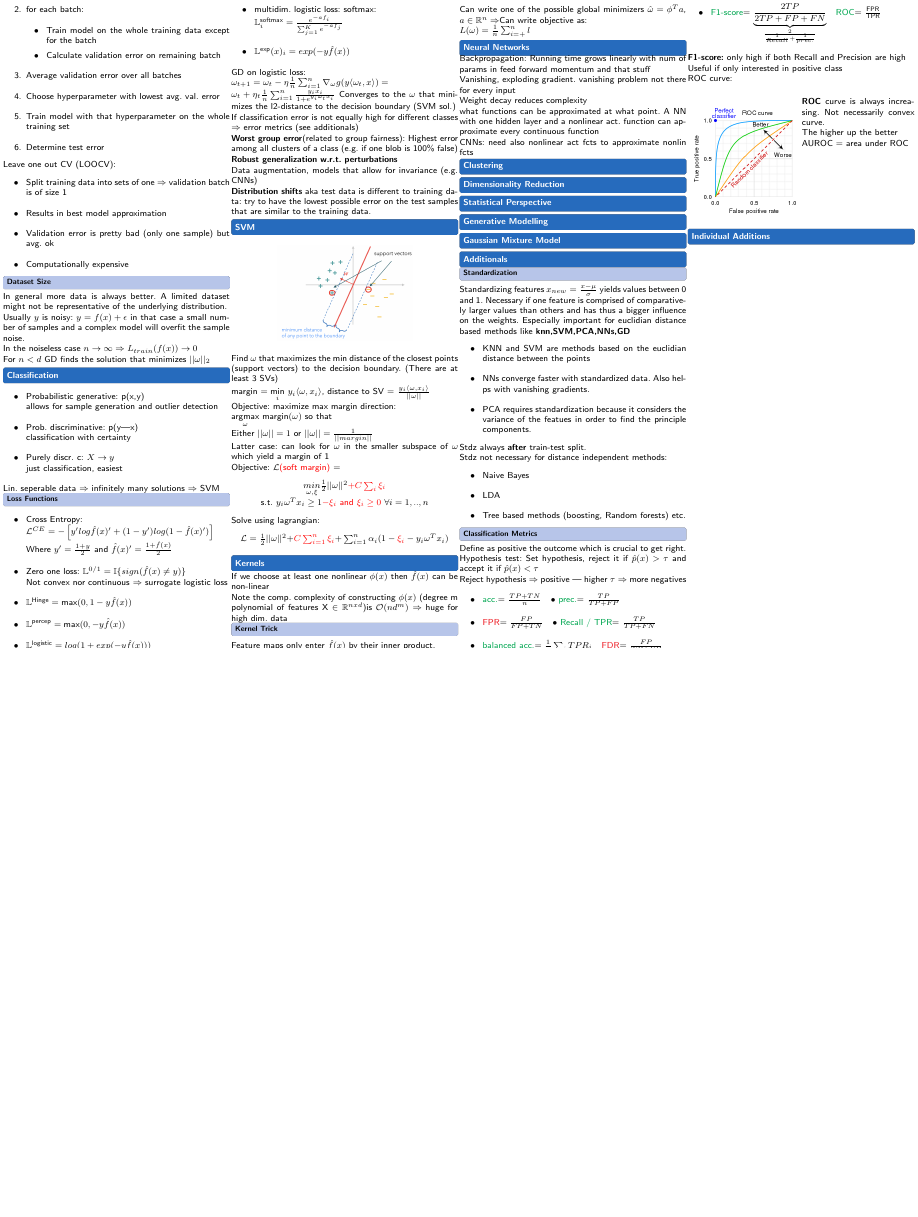
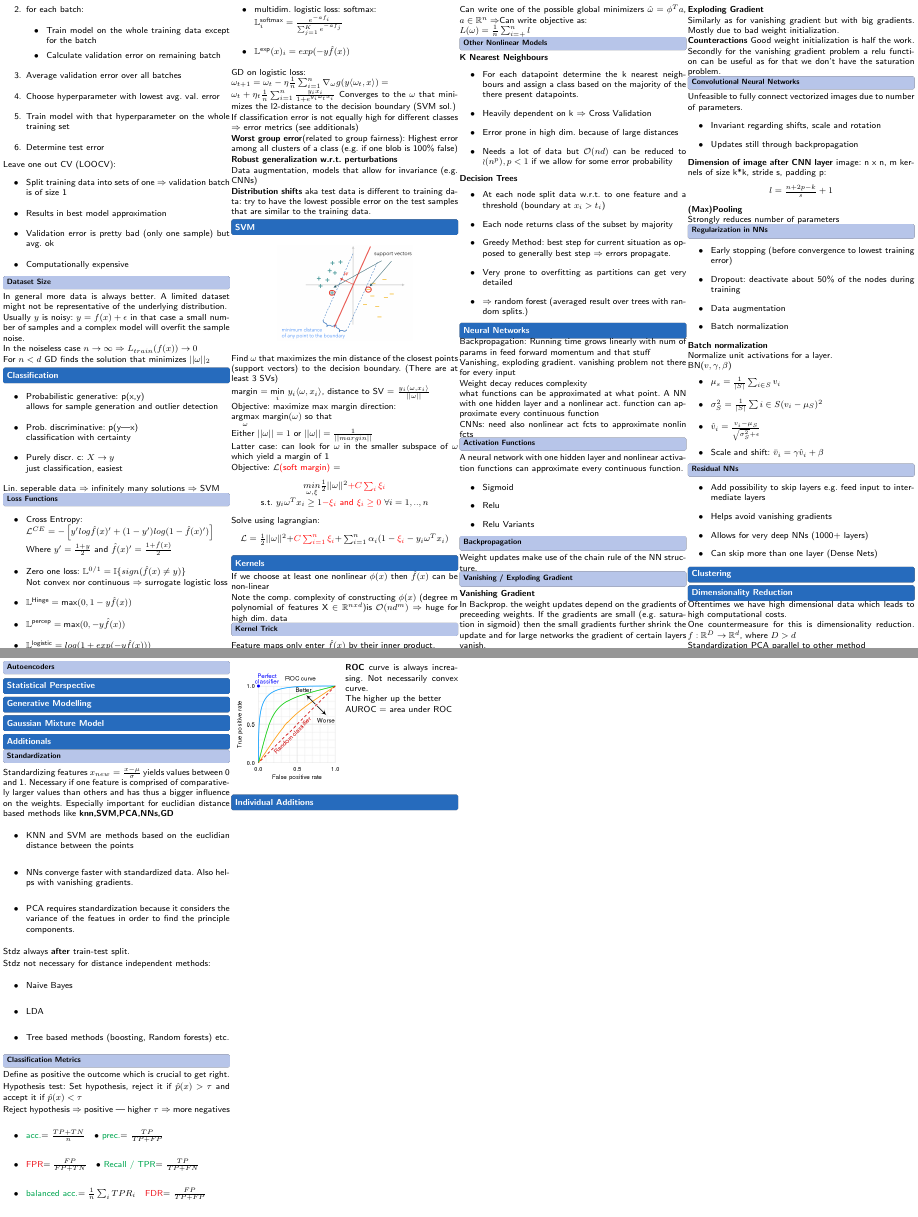
Before and after one commit to Sp0och/IML_latex, a LaTeX document (IML.tex, which reads 10_dimension_reduction/dimensionality_reduction.tex, 7_kernels/7.2_other_nonlinear_models.tex, 7_kernels/kernels.tex): part of page 2 of 2 before the commit and two parts of pages 2 and 3 of 3 after it, the two joined at a grey line, cut at the place of the change, the shorter picture padded with empty space. Compiled offline with pdfLaTeX.

Commit message:
progress

```diff
--- a/10_dimension_reduction/dimensionality_reduction.tex
+++ b/10_dimension_reduction/dimensionality_reduction.tex
@@ -0,0 +1,6 @@
+Oftentimes we have high dimensional data which leads to high computational costs.
+
+One countermeasure for this is dimensionality reduction. $f: \mathbb{R}^D \rightarrow \mathbb{R}^d$, where $D > d$
+
+\input{10_dimension_reduction/PCA.tex}
+\input{10_dimension_reduction/autoencoders.tex}
--- /dev/null
+++ b/7_kernels/7.2_other_nonlinear_models.tex
@@ -0,0 +1,17 @@
+\subsection{Other Nonlinear Models}
+
+\textbf{K Nearest Neighbours}
+\begin{itemize}
+    \item For each datapoint determine the k nearest neighbours and assign a class based on the majority of the there present datapoints.
+    \item Heavily dependent on k $\Rightarrow$ Cross Validation
+    \item Error prone in high dim. because of large distances
+    \item Needs a lot of data but $\mathcal{O}(nd)$ can be reduced to $\mathcal{o}(n^p),p<1$ if we allow for some error probability
+\end{itemize}
+\textbf{Decision Trees}
+\begin{itemize}
+    \item At each node split data w.r.t. to one feature and a threshold (boundary at $x_i > t_i$)
+    \item Each node returns class of the subset by majority
+    \item Greedy Method: best step for current situation as opposed to generally best step $\Rightarrow$ errors propagate.
+    \item Very prone to overfitting as partitions can get very detailed
+    \item $\Rightarrow$ random forest (averaged result over trees with random splits.)
+\end{itemize}
--- a/7_kernels/kernels.tex
+++ b/7_kernels/kernels.tex
@@ -2,8 +2,8 @@ If we choose at least one nonlinear $\phi(x)$ then $\hat{f}(x)$ can be non-linea
 
 Note the comp. complexity of constructing $\phi(x)$ (degree m polynomial of features X $\in \mathbb{R}^{nxd}$)is $\mathcal{O}(nd^m) \Rightarrow$ huge for high dim. data
 
-\input{7_kernels/kernel_trick.tex}
-
+\input{7_kernels/7.1_kernel_trick.tex}
+\input{7_kernels/7.2_other_nonlinear_models.tex}
 
 
 
--- /dev/null
+++ b/8_neural_networks/8.i_backpropagation.tex
@@ -0,0 +1,3 @@
+\subsection{Backpropagation}
+
+Weight updates make use of the chain rule of the NN structure.
--- /dev/null
+++ b/8_neural_networks/8.j_vanishing_exploding_gradient.tex
@@ -0,0 +1,12 @@
+\subsection{Vanishing / Exploding Gradient}
+
+\textbf{Vanishing Gradient}
+
+In Backprop. the weight updates depend on the gradients of preceeding weights. If the gradients are small (e.g. saturation in sigmoid) then the small gradients further shrink the update and for large networks the gradient of certain layers vanish.
+
+\textbf{Exploding Gradient}
+
+Similarly as for vanishing gradient but with big gradients. Mostly due to bad weight initialization.
+
+\textbf{Counteractions}
+Good weight initialization is half the work. Secondly for the vanishing gradient problem a relu function can be useful as for that we don't have the saturation problem.
--- /dev/null
+++ b/8_neural_networks/activation_functions.tex
@@ -0,0 +1,9 @@
+\subsection{Activation Functions}
+
+A neural network with one hidden layer and nonlinear activation functions can approximate every continuous function.
+
+\begin{itemize}
+    \item Sigmoid
+    \item Relu
+    \item Relu Variants
+\end{itemize}
--- /dev/null
+++ b/8_neural_networks/convolutional_nns.tex
@@ -0,0 +1,19 @@
+\subsection{Convolutional Neural Networks}
+
+Unfeasible to fully connect vectorized images due to number of parameters.
+
+\begin{itemize}
+    \item Invariant regarding shifts, scale and rotation
+    \item Updates still through backpropagation
+\end{itemize}
+
+\textbf{Dimension of image after CNN layer}
+image: n x n, m kernels of size k*k, stride s, padding p:
+
+\begin{center}
+    $l = \frac{n + 2p -k}{s} + 1$
+\end{center}
+
+\textbf{(Max)Pooling}
+
+Strongly reduces number of parameters
--- a/8_neural_networks/nns.tex
+++ b/8_neural_networks/nns.tex
@@ -9,3 +9,10 @@ Weight decay reduces complexity
 what functions can be approximated at what point. A NN with one hidden layer and a nonlinear act. function can approximate every continuous function
 
 CNNs: need also nonlinear act fcts to approximate nonlin fcts
+
+\input{8_neural_networks/activation_functions.tex}
+\input{8_neural_networks/8.i_backpropagation.tex}
+\input{8_neural_networks/8.j_vanishing_exploding_gradient.tex}
+\input{8_neural_networks/convolutional_nns.tex}
+\input{8_neural_networks/regularization.tex}
+\input{8_neural_networks/resnet.tex}
--- /dev/null
+++ b/8_neural_networks/regularization.tex
@@ -0,0 +1,20 @@
+\subsection{Regularization in NNs}
+
+\begin{itemize}
+    \item Early stopping (before convergence to lowest training error)
+    \item Dropout: deactivate about 50\% of the nodes during training
+    \item Data augmentation
+    \item Batch normalization
+\end{itemize}
+
+\textbf{Batch normalization}
+
+Normalize unit activations for a layer.
+
+BN($v,\gamma,\beta$)
+\begin{itemize}
+    \item $\mu_s = \frac{1}{|S|}\sum_{i\in S}v_i$
+    \item $\sigma_S^2 = \frac{1}{|S|}\sum{i\in S}(v_i - \mu_S)^2$
+    \item $\hat{v}_i = \frac{v_i - \mu_S}{\sqrt{\sigma_S^2} + \epsilon}$
+    \item Scale and shift: $\bar{v}_i = \gamma\hat{v}_i + \beta$
+\end{itemize}
--- /dev/null
+++ b/8_neural_networks/resnet.tex
@@ -0,0 +1,8 @@
+\subsection{Residual NNs}
+
+\begin{itemize}
+    \item Add possibility to skip layers e.g. feed input to intermediate layers
+    \item Helps avoid vanishing gradients
+    \item Allows for very deep NNs (1000+ layers)
+    \item Can skip more than one layer (Dense Nets)
+\end{itemize}
```
Also changed, not shown: 10_dimension_reduction/autoencoders.tex (added, +1 -0 lines), 7_kernels/7.1_kernel_trick.tex (renamed from 7_kernels/kernel_trick.tex), IML.pdf, 3 other files.
